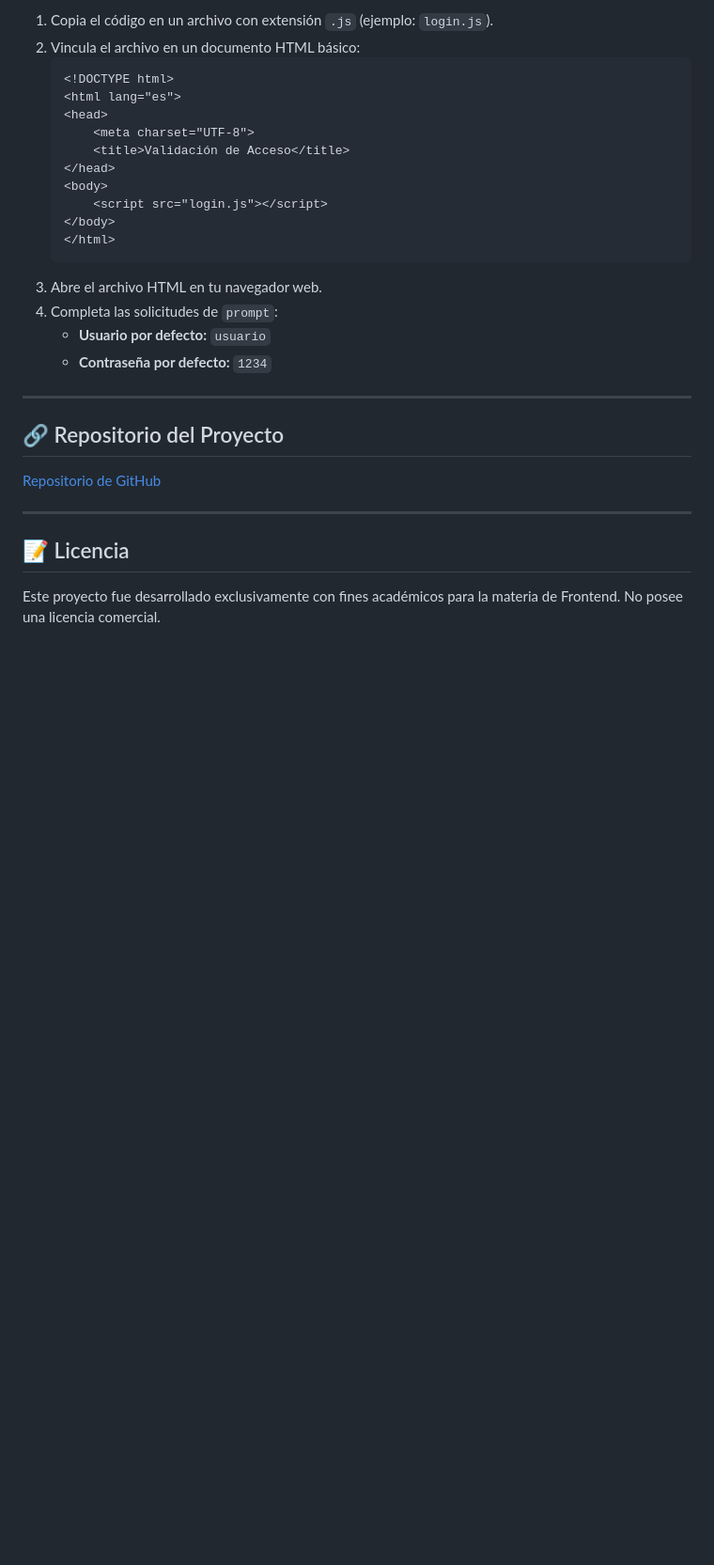
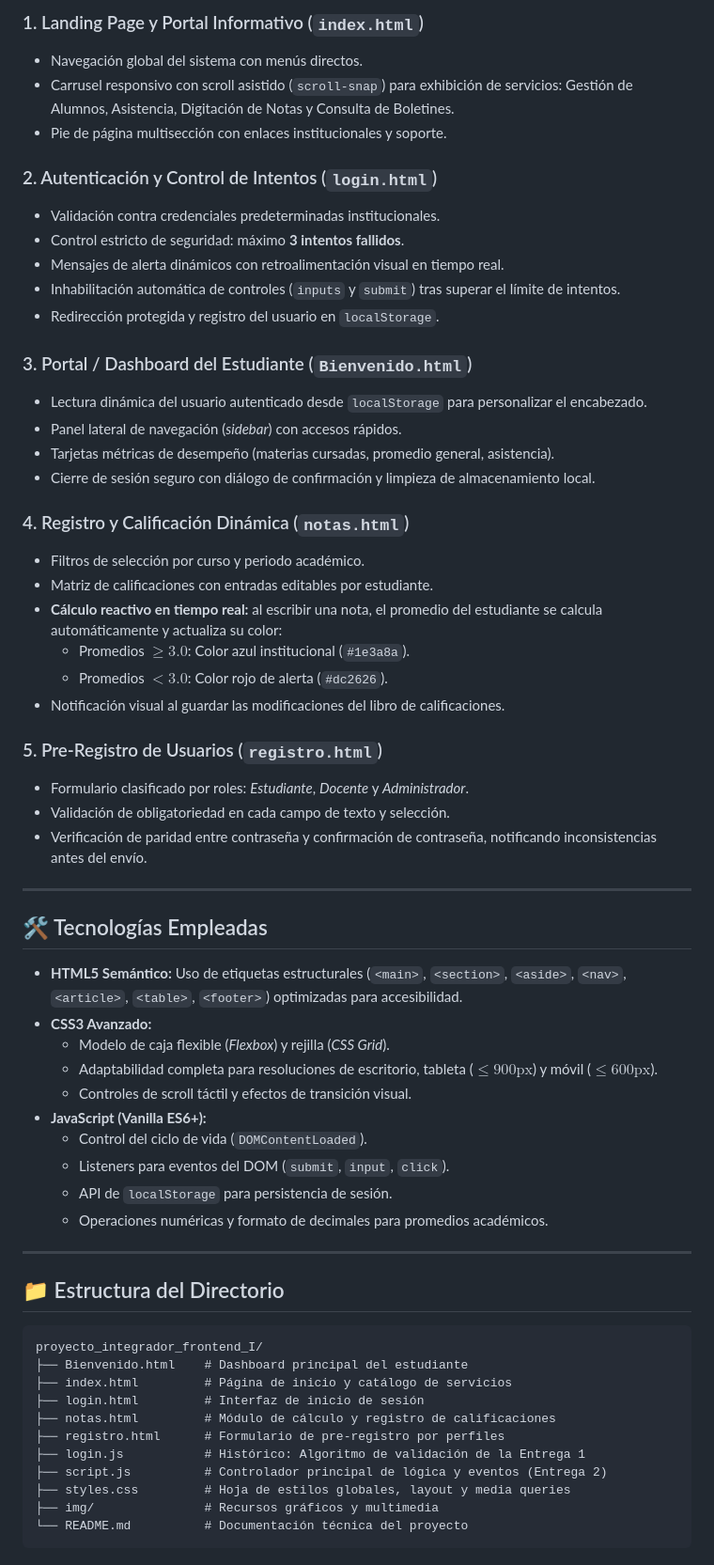
Before and after one commit to ccorralescesde/proyecto_integrador_frontend_I, a Markdown page: README.md, the part around one of its changes. Shown at 94% size. GitHub-like rendering; blank space fills up the shorter version.

Commit message:
Actualizacion Readme.md

````diff
--- a/README.md
+++ b/README.md
@@ -46,31 +58,65 @@ El script realiza los siguientes pasos:
 
-1. Copia el código en un archivo con extensión `.js` (ejemplo: `login.js`).
-2. Vincula el archivo en un documento HTML básico:
-   ```html
-   <!DOCTYPE html>
-   <html lang="es">
-   <head>
-       <meta charset="UTF-8">
-       <title>Validación de Acceso</title>
-   </head>
-   <body>
-       <script src="login.js"></script>
-   </body>
-   </html>
-   ```
-3. Abre el archivo HTML en tu navegador web.
-4. Completa las solicitudes de `prompt`:
-   * **Usuario por defecto:** `usuario`
-   * **Contraseña por defecto:** `1234`
+### 1. Landing Page y Portal Informativo (`index.html`)
+* Navegación global del sistema con menús directos.
+* Carrusel responsivo con scroll asistido (`scroll-snap`) para exhibición de servicios: Gestión de Alumnos, Asistencia, Digitación de Notas y Consulta de Boletines.
+* Pie de página multisección con enlaces institucionales y soporte.
+
+### 2. Autenticación y Control de Intentos (`login.html`)
+* Validación contra credenciales predeterminadas institucionales.
+* Control estricto de seguridad: máximo **3 intentos fallidos**.
+* Mensajes de alerta dinámicos con retroalimentación visual en tiempo real.
+* Inhabilitación automática de controles (`inputs` y `submit`) tras superar el límite de intentos.
+* Redirección protegida y registro del usuario en `localStorage`.
+
+### 3. Portal / Dashboard del Estudiante (`Bienvenido.html`)
+* Lectura dinámica del usuario autenticado desde `localStorage` para personalizar el encabezado.
+* Panel lateral de navegación (*sidebar*) con accesos rápidos.
+* Tarjetas métricas de desempeño (materias cursadas, promedio general, asistencia).
+* Cierre de sesión seguro con diálogo de confirmación y limpieza de almacenamiento local.
+
+### 4. Registro y Calificación Dinámica (`notas.html`)
+* Filtros de selección por curso y periodo académico.
+* Matriz de calificaciones con entradas editables por estudiante.
+* **Cálculo reactivo en tiempo real:** al escribir una nota, el promedio del estudiante se calcula automáticamente y actualiza su color:
+  * Promedios $\ge 3.0$: Color azul institucional (`#1e3a8a`).
+  * Promedios $< 3.0$: Color rojo de alerta (`#dc2626`).
+* Notificación visual al guardar las modificaciones del libro de calificaciones.
+
+### 5. Pre-Registro de Usuarios (`registro.html`)
+* Formulario clasificado por roles: *Estudiante*, *Docente* y *Administrador*.
+* Validación de obligatoriedad en cada campo de texto y selección.
+* Verificación de paridad entre contraseña y confirmación de contraseña, notificando inconsistencias antes del envío.
 
 ---
 
-## 🔗 Repositorio del Proyecto
+## 🛠️ Tecnologías Empleadas
 
-[Repositorio de GitHub](https://github.com/ccorralescesde/proyecto_integrador_frontend_I/)
+* **HTML5 Semántico:** Uso de etiquetas estructurales (`<main>`, `<section>`, `<aside>`, `<nav>`, `<article>`, `<table>`, `<footer>`) optimizadas para accesibilidad.
+* **CSS3 Avanzado:**
+  * Modelo de caja flexible (*Flexbox*) y rejilla (*CSS Grid*).
+  * Adaptabilidad completa para resoluciones de escritorio, tableta ($\le 900\text{px}$) y móvil ($\le 600\text{px}$).
+  * Controles de scroll táctil y efectos de transición visual.
+* **JavaScript (Vanilla ES6+):**
+  * Control del ciclo de vida (`DOMContentLoaded`).
+  * Listeners para eventos del DOM (`submit`, `input`, `click`).
+  * API de `localStorage` para persistencia de sesión.
+  * Operaciones numéricas y formato de decimales para promedios académicos.
 
 ---
 
-## 📝 Licencia
+## 📁 Estructura del Directorio
 
-Este proyecto fue desarrollado exclusivamente con fines académicos para la materia de Frontend. No posee una licencia comercial.
+```text
+proyecto_integrador_frontend_I/
+├── Bienvenido.html    # Dashboard principal del estudiante
+├── index.html         # Página de inicio y catálogo de servicios
+├── login.html         # Interfaz de inicio de sesión
+├── notas.html         # Módulo de cálculo y registro de calificaciones
+├── registro.html      # Formulario de pre-registro por perfiles
+├── login.js           # Histórico: Algoritmo de validación de la Entrega 1
+├── script.js          # Controlador principal de lógica y eventos (Entrega 2)
+├── styles.css         # Hoja de estilos globales, layout y media queries
+├── img/               # Recursos gráficos y multimedia
+└── README.md          # Documentación técnica del proyecto
+```
+
````
Also changed, not shown: other parts of README.md (+61 -24 lines).
